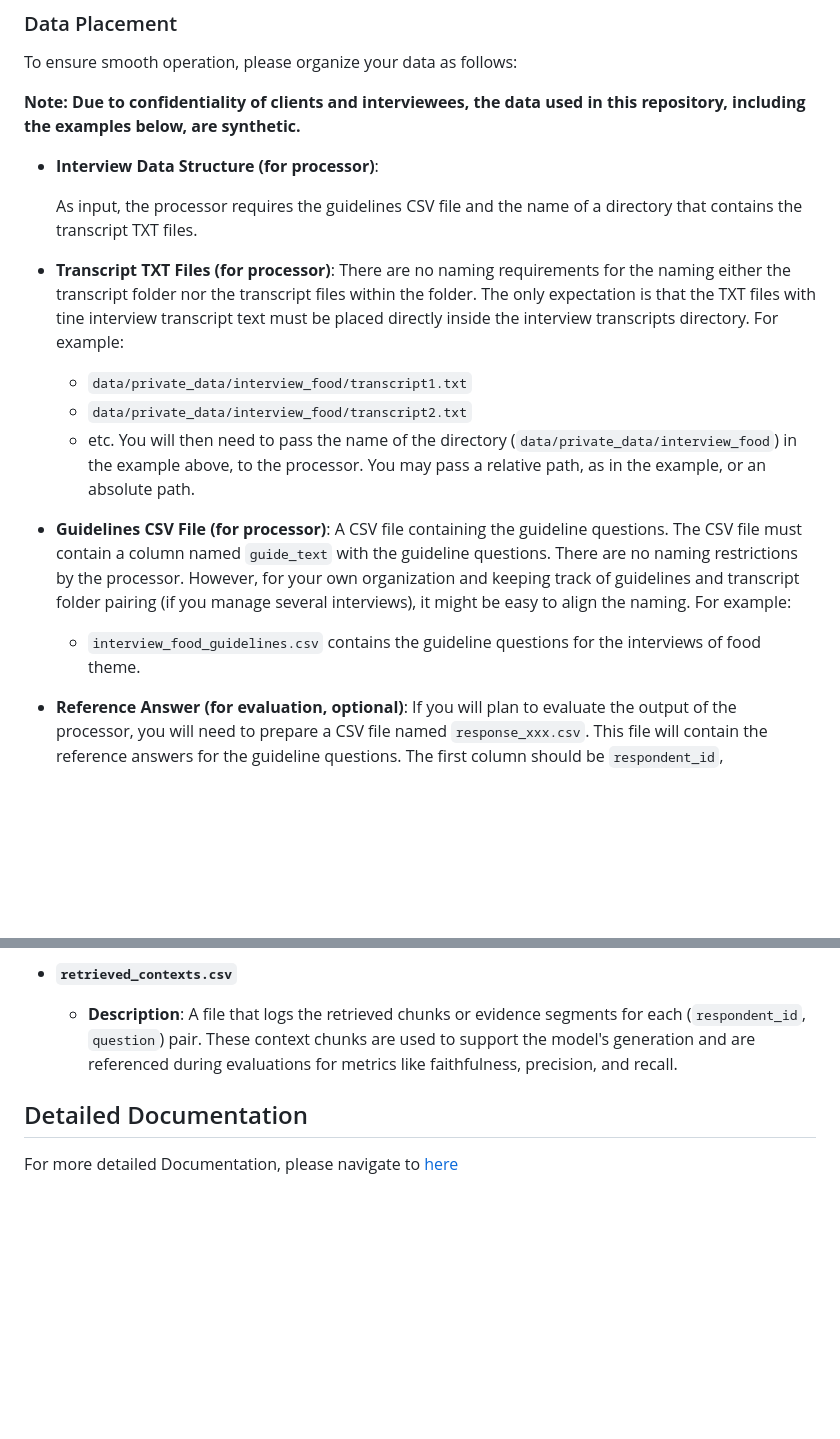
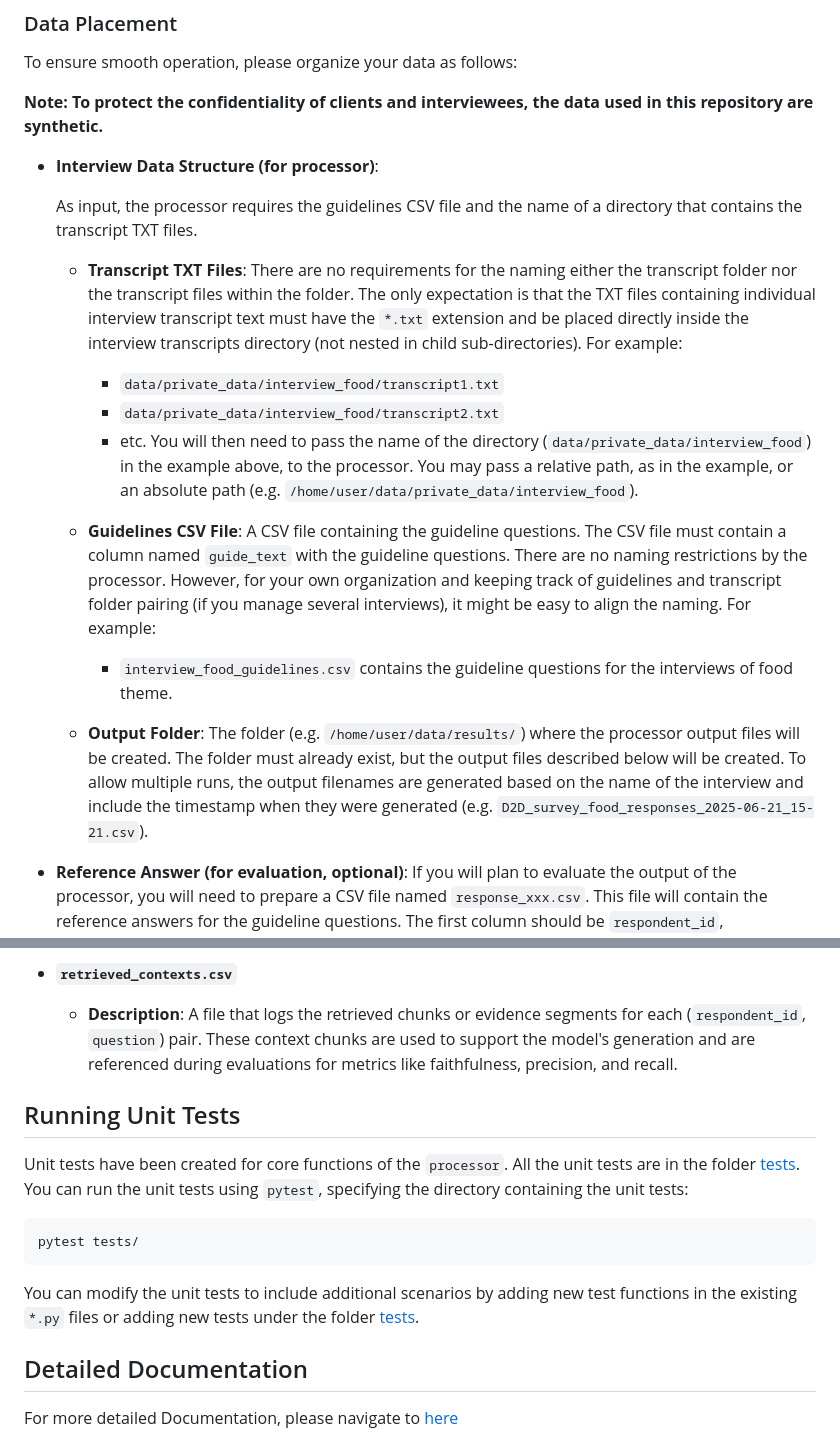
Before and after one commit to avalanche-strategy/D2D, a Markdown page: README.md, 2 parts joined by grey strips. Drawn GitHub-style; blank space fills up the shorter version.

````diff
--- a/README.md
+++ b/README.md
@@ -49,22 +49,25 @@ You do not need to set up keys for both APIs. If you will only use one, set up t
 
 To ensure smooth operation, please organize your data as follows:
 
-**Note: Due to confidentiality of clients and interviewees, the data used in this repository, including the examples below, are synthetic.**
+**Note: To protect the confidentiality of clients and interviewees, the data used in this repository are synthetic.**
 
 - **Interview Data Structure (for processor)**:
 
   As input, the processor requires the guidelines CSV file and the name of a directory that contains the transcript TXT files.
 
-- **Transcript TXT Files (for processor)**:
-  There are no naming requirements for the naming either the transcript folder nor the transcript files within the folder. The only expectation is that the TXT files with tine interview transcript text must be placed directly inside the interview transcripts directory. For example:
-  - `data/private_data/interview_food/transcript1.txt`
-  - `data/private_data/interview_food/transcript2.txt`
-  - etc.
-  You will then need to pass the name of the directory (`data/private_data/interview_food`) in the example above, to the processor. You may pass a relative path, as in the example, or an absolute path.
+  - **Transcript TXT Files**:
+    There are no requirements for the naming either the transcript folder nor the transcript files within the folder. The only expectation is that the TXT files containing individual interview transcript text must have the `*.txt` extension and be placed directly inside the interview transcripts directory (not nested in child sub-directories). For example:
+    - `data/private_data/interview_food/transcript1.txt`
+    - `data/private_data/interview_food/transcript2.txt`
+    - etc.
+    You will then need to pass the name of the directory (`data/private_data/interview_food`) in the example above, to the processor. You may pass a relative path, as in the example, or an absolute path (e.g. `/home/user/data/private_data/interview_food`).
 
-- **Guidelines CSV File (for processor)**:
-  A CSV file containing the guideline questions. The CSV file must contain a column named `guide_text` with the guideline questions. There are no naming restrictions by the processor. However, for your own organization and keeping track of guidelines and transcript folder pairing (if you manage several interviews), it might be easy to align the naming. For example:
-  - `interview_food_guidelines.csv` contains the guideline questions for the interviews of food theme.
+  - **Guidelines CSV File**:
+    A CSV file containing the guideline questions. The CSV file must contain a column named `guide_text` with the guideline questions. There are no naming restrictions by the processor. However, for your own organization and keeping track of guidelines and transcript folder pairing (if you manage several interviews), it might be easy to align the naming. For example:
+    - `interview_food_guidelines.csv` contains the guideline questions for the interviews of food theme.
+
+  - **Output Folder**:
+    The folder (e.g. `/home/user/data/results/`) where the processor output files will be created. The folder must already exist, but the output files described below will be created. To allow multiple runs, the output filenames are generated based on the name of the interview and include the timestamp when they were generated (e.g. `D2D_survey_food_responses_2025-06-21_15-21.csv`).
 
 - **Reference Answer (for evaluation, optional)**: If you will plan to evaluate the output of the processor, you will need to prepare a CSV file named `response_xxx.csv`. This file will contain the reference answers for the guideline questions. The first column should be `respondent_id`, corresponding to the interview filename (e.g. `transcript1` for the responses you expect from `transcript1.txt`), and the remaining columns should be the reference answers to the corresponding guideline questions. For example:
   - `response_food.csv` contains the reference answers for the food theme.
@@ -332,6 +335,15 @@ After finishing the evaluation process, the evaluator generates 4 output `csv`s.
 - **`retrieved_contexts.csv`**
   - **Description**: A file that logs the retrieved chunks or evidence segments for each (`respondent_id`, `question`) pair. These context chunks are used to support the model's generation and are referenced during evaluations for metrics like faithfulness, precision, and recall.
 
+## Running Unit Tests
+Unit tests have been created for core functions of the `processor`. All the unit tests are in the folder [tests](tests). You can run the unit tests using `pytest`, specifying the directory containing the unit tests:
+
+```bash
+pytest tests/
+```
+
+You can modify the unit tests to include additional scenarios by adding new test functions in the existing `*.py` files or adding new tests under the folder [tests](tests).
+
 ## Detailed Documentation
 For more detailed Documentation, please navigate to [here](https://github.com/avalanche-strategy/D2D/blob/main/docs/example.ipynb)
 
````
Also changed, not shown: other parts of README.md (+13 -13 lines).
